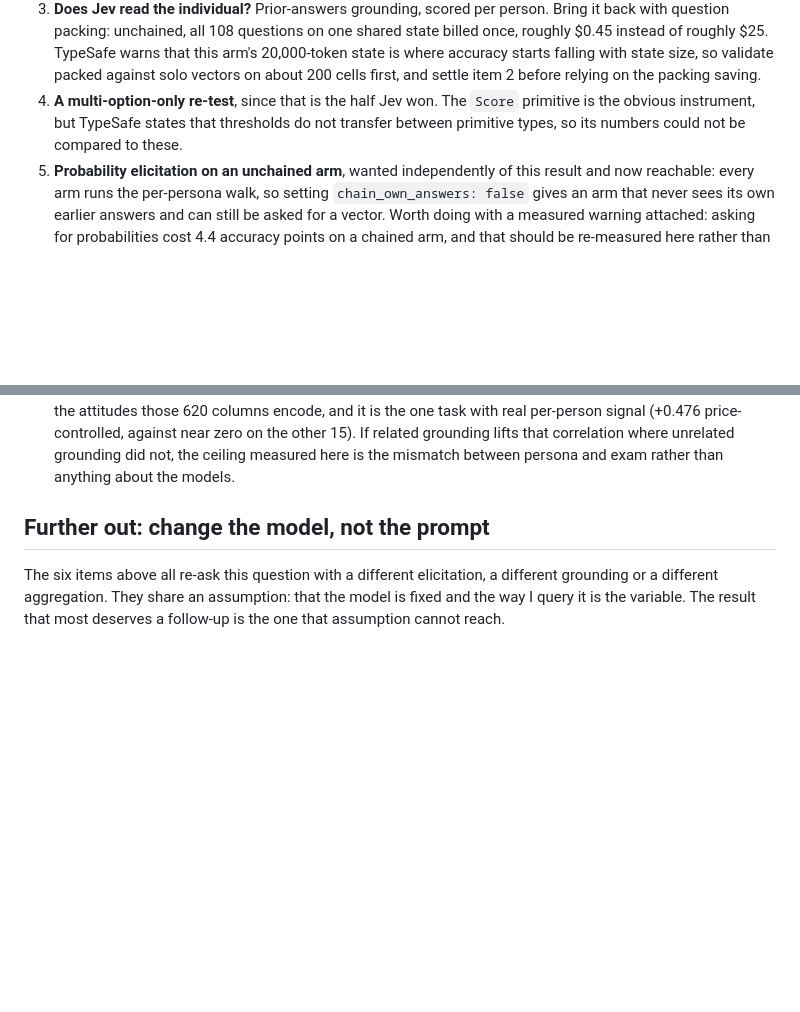
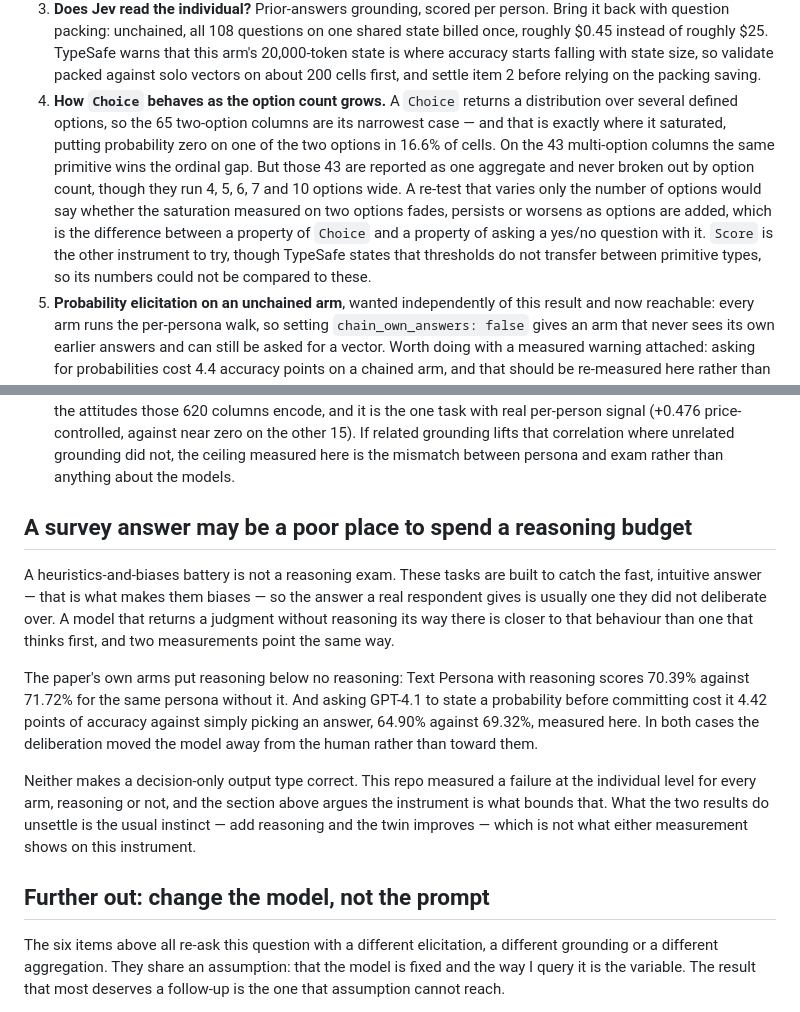
Before and after one commit to jjd-lab/jev-synthetic-survey, a Markdown page: docs/jev/08-what-this-licenses.md, 2 parts joined by grey strips. GitHub-like rendering; blank space fills up the shorter version.

Commit message:
Ask what Choice does with more options, and why reasoning may be the wrong tool here
A `Choice` returns a distribution over several defined options, so the 65
two-option columns are its narrowest case -- and that is exactly where it
saturated, zeroing one of two options in 16.6% of cells. The 43 multi-option
columns, where the same primitive wins the ordinal gap, are reported as one
aggregate and never broken out, though they run 4, 5, 6, 7 and 10 options wide.
The follow-up item now asks for a re-test that varies only the option count,
which is what separates a property of `Choice` from a property of asking a
yes/no question with it.

A new section takes up something the runs keep implying. A heuristics-and-biases
battery is built to catch the fast, intuitive answer, so the answer a real
respondent gives is usually one they did not deliberate over, and a model that
returns a judgment without reasoning its way there is closer to that than one
that thinks first. Two measurements point the same way: the paper's own reasoning
arm scores 70.39% against 71.72% without it, and asking GPT-4.1 to state a
probability before committing cost 4.42 points, 64.90% against 69.32%. Neither
makes a decision-only output type correct, and the individual-level failure holds
for every arm either way. What they unsettle is the instinct that adding
reasoning makes the twin better.

Co-Authored-By: Claude Opus 5 <noreply@anthropic.com>

```diff
--- a/docs/jev/08-what-this-licenses.md
+++ b/docs/jev/08-what-this-licenses.md
@@ -68,9 +68,16 @@ Not run, and deliberately so.
    roughly $0.45 instead of roughly $25. TypeSafe warns that this arm's 20,000-token state is where
    accuracy starts falling with state size, so validate packed against solo vectors on about 200
    cells first, and settle item 2 before relying on the packing saving.
-4. **A multi-option-only re-test**, since that is the half Jev won. The `Score` primitive is the
-   obvious instrument, but TypeSafe states that thresholds do not transfer between primitive types,
-   so its numbers could not be compared to these.
+4. **How `Choice` behaves as the option count grows.** A `Choice` returns a distribution over
+   several defined options, so the 65 two-option columns are its narrowest case — and that is
+   exactly where it saturated, putting probability zero on one of the two options in 16.6% of
+   cells. On the 43 multi-option columns the same primitive wins the ordinal gap. But those 43 are
+   reported as one aggregate and never broken out by option count, though they run 4, 5, 6, 7 and
+   10 options wide. A re-test that varies only the number of options would say whether the
+   saturation measured on two options fades, persists or worsens as options are added, which is
+   the difference between a property of `Choice` and a property of asking a yes/no question with
+   it. `Score` is the other instrument to try, though TypeSafe states that thresholds do not
+   transfer between primitive types, so its numbers could not be compared to these.
 5. **Probability elicitation on an unchained arm**, wanted independently of this result and now
    reachable: every arm runs the per-persona walk, so setting `chain_own_answers: false` gives an
    arm that never sees its own earlier answers and can still be asked for a vector. Worth doing
@@ -91,6 +98,25 @@ Not run, and deliberately so.
    (+0.476 price-controlled, against near zero on the other 15). If related grounding lifts that
    correlation where unrelated grounding did not, the ceiling measured here is the mismatch
    between persona and exam rather than anything about the models.
+
+## A survey answer may be a poor place to spend a reasoning budget
+
+A heuristics-and-biases battery is not a reasoning exam. These tasks are built to catch the fast,
+intuitive answer — that is what makes them biases — so the answer a real respondent gives is
+usually one they did not deliberate over. A model that returns a judgment without reasoning its way
+there is closer to that behaviour than one that thinks first, and two measurements point the same
+way.
+
+The paper's own arms put reasoning below no reasoning: Text Persona with reasoning scores 70.39%
+against 71.72% for the same persona without it. And asking GPT-4.1 to state a probability before
+committing cost it 4.42 points of accuracy against simply picking an answer, 64.90% against 69.32%,
+measured here. In both cases the deliberation moved the model away from the human rather than
+toward them.
+
+Neither makes a decision-only output type correct. This repo measured a failure at the individual
+level for every arm, reasoning or not, and the section above argues the instrument is what bounds
+that. What the two results do unsettle is the usual instinct — add reasoning and the twin improves
+— which is not what either measurement shows on this instrument.
 
 ## Further out: change the model, not the prompt
 
```
